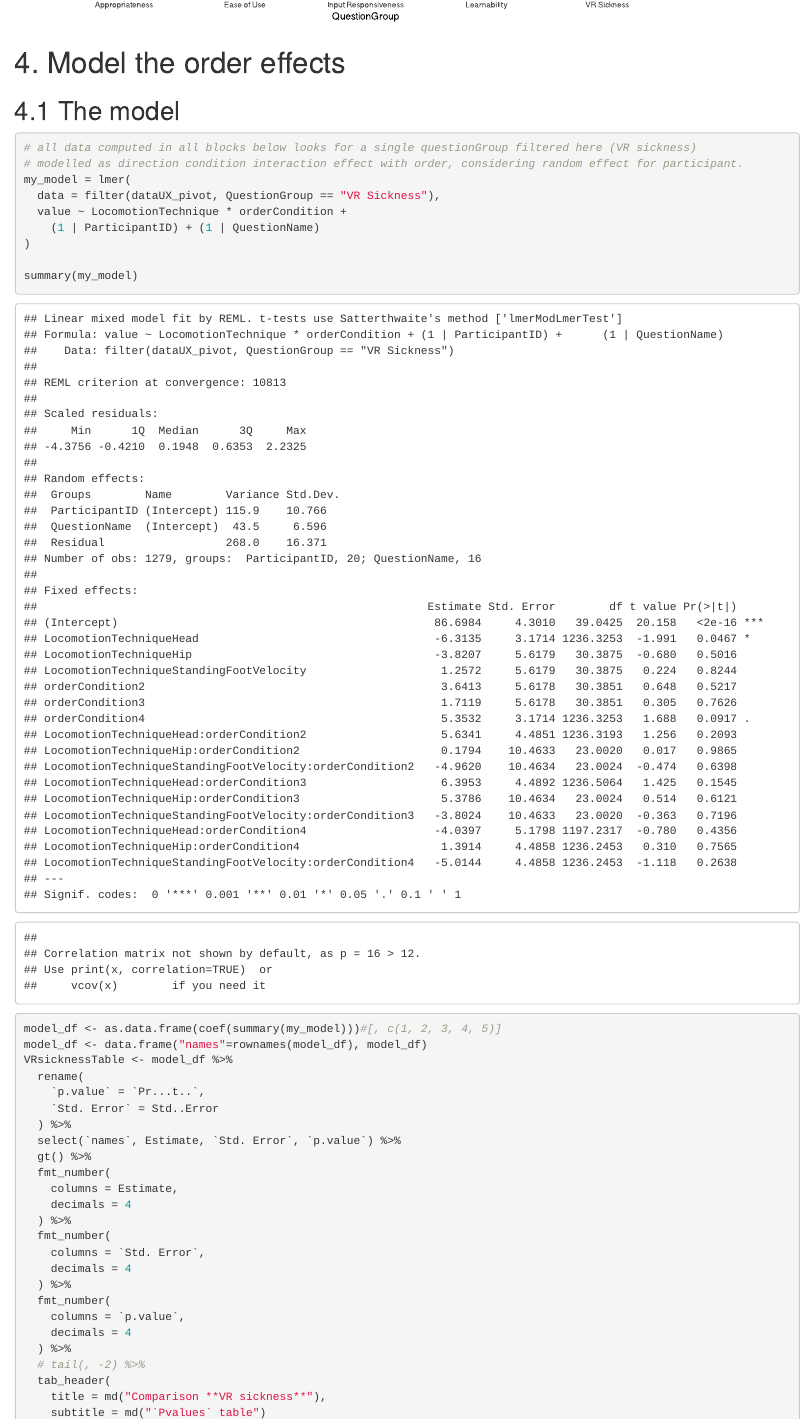
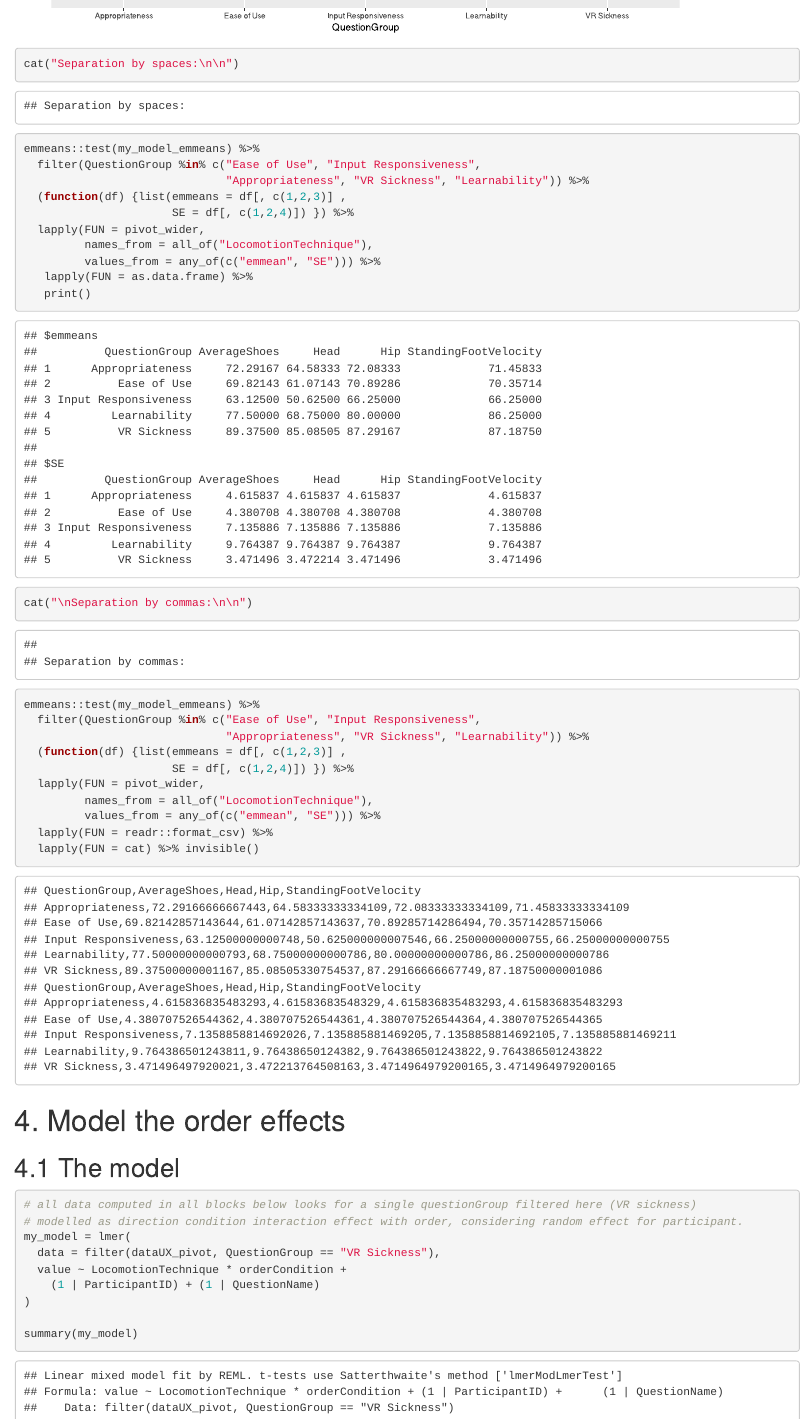
Before and after one commit to AlexisDerumigny/Reproducibility-VR-Project, an R Markdown document (analysis_UX.Rmd): the page in a window 1100 px wide, from 770 px down before the commit and from 750 px down after it. Rendered offline with R 4.5, knitr and Pandoc, with nearby package versions; code that draws random numbers runs with fixed seeds of ours; some code elsewhere in the file could not run offline.

Commit message:
[UX] make table of estimated marginal means + SE

````diff
--- a/analysis_UX.Rmd
+++ b/analysis_UX.Rmd
@@ -189,6 +189,35 @@ emmeans::test(my_model_emmeans) |>
 ```
 
 
+```{r fig.width=12}
+cat("Separation by spaces:\n\n")
+
+emmeans::test(my_model_emmeans) %>%
+  filter(QuestionGroup %in% c("Ease of Use", "Input Responsiveness",
+                              "Appropriateness", "VR Sickness", "Learnability")) %>%
+  (function(df) {list(emmeans = df[, c(1,2,3)] ,
+                      SE = df[, c(1,2,4)]) }) %>%
+  lapply(FUN = pivot_wider,
+         names_from = all_of("LocomotionTechnique"),
+         values_from = any_of(c("emmean", "SE"))) %>%
+   lapply(FUN = as.data.frame) %>%
+   print()
+
+cat("\nSeparation by commas:\n\n")
+
+emmeans::test(my_model_emmeans) %>%
+  filter(QuestionGroup %in% c("Ease of Use", "Input Responsiveness",
+                              "Appropriateness", "VR Sickness", "Learnability")) %>%
+  (function(df) {list(emmeans = df[, c(1,2,3)] ,
+                      SE = df[, c(1,2,4)]) }) %>%
+  lapply(FUN = pivot_wider,
+         names_from = all_of("LocomotionTechnique"),
+         values_from = any_of(c("emmean", "SE"))) %>%
+  lapply(FUN = readr::format_csv) %>%
+  lapply(FUN = cat) %>% invisible()
+```
+
+
 # 4. Model the order effects
 
 
````
